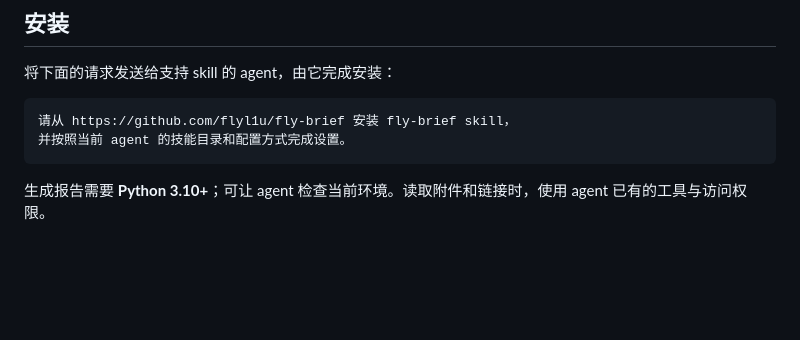
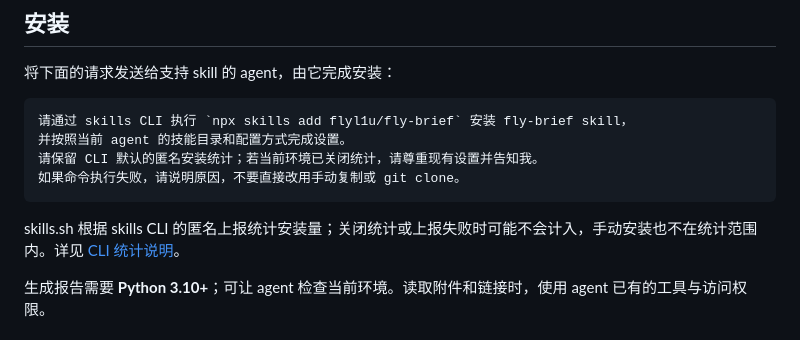
Before and after one commit to flyl1u/fly-brief, a Markdown page: README.md, the part around the change. GitHub-like rendering; blank space fills up the shorter version.

````diff
--- a/README.md
+++ b/README.md
@@ -30,9 +30,13 @@ fly-Brief 是给博主用的 agent skill，只需把 brief 和补充材料交给
 将下面的请求发送给支持 skill 的 agent，由它完成安装：
 
 ```text
-请从 https://github.com/flyl1u/fly-brief 安装 fly-brief skill，
+请通过 skills CLI 执行 `npx skills add flyl1u/fly-brief` 安装 fly-brief skill，
 并按照当前 agent 的技能目录和配置方式完成设置。
+请保留 CLI 默认的匿名安装统计；若当前环境已关闭统计，请尊重现有设置并告知我。
+如果命令执行失败，请说明原因，不要直接改用手动复制或 git clone。
 ```
+
+skills.sh 根据 skills CLI 的匿名上报统计安装量；关闭统计或上报失败时可能不会计入，手动安装也不在统计范围内。详见 [CLI 统计说明](https://skills.sh/docs/cli)。
 
 生成报告需要 **Python 3.10+**；可让 agent 检查当前环境。读取附件和链接时，使用 agent 已有的工具与访问权限。
 
````
Also changed, not shown: README.en.md (+5 -1 lines).
